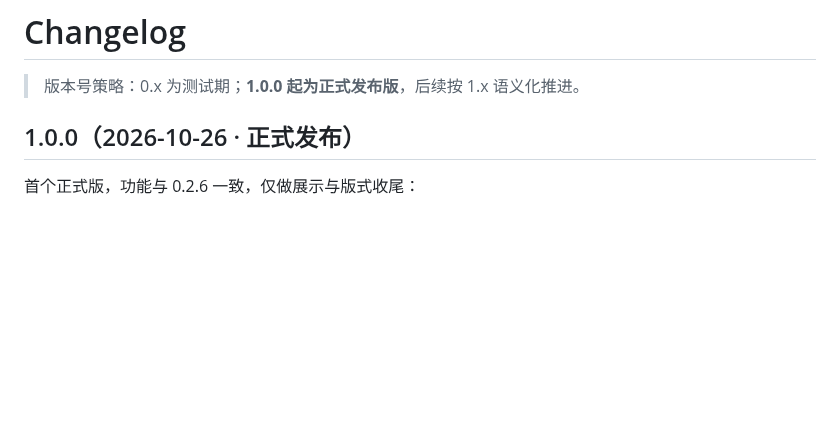
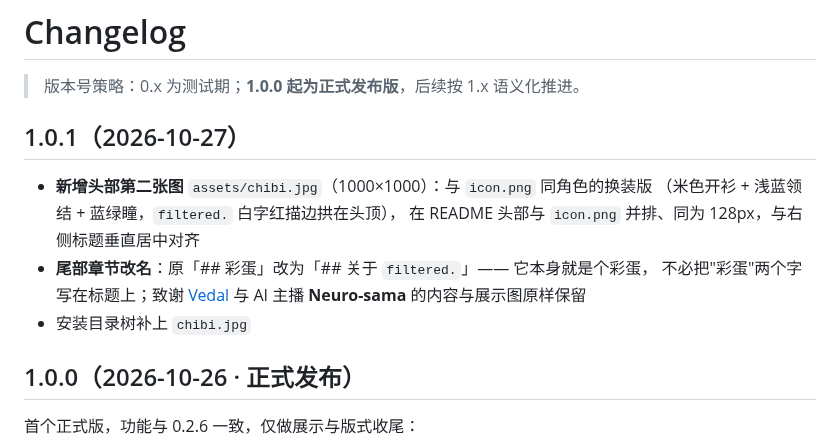
Before and after one commit to NetaJuutilainen/maibot-plugin-mouth-filter, a Markdown page: CHANGELOG.md, the part around the change. GitHub-like rendering; blank space fills up the shorter version.

```diff
--- a/CHANGELOG.md
+++ b/CHANGELOG.md
@@ -1,6 +1,16 @@
 # Changelog
 
 > 版本号策略：0.x 为测试期；**1.0.0 起为正式发布版**，后续按 1.x 语义化推进。
+
+## 1.0.1（2026-10-27）
+
+- **新增头部第二张图** `assets/chibi.jpg`（1000×1000）：与 `icon.png` 同角色的换装版
+  （米色开衫 + 浅蓝领结 + 蓝绿瞳，`filtered.` 白字红描边拱在头顶），
+  在 README 头部与 `icon.png` 并排、同为 128px，与右侧标题垂直居中对齐
+- **尾部章节改名**：原「## 彩蛋」改为「## 关于 `filtered.`」—— 它本身就是个彩蛋，
+  不必把"彩蛋"两个字写在标题上；致谢 [Vedal](https://github.com/vedal) 与
+  AI 主播 **Neuro-sama** 的内容与展示图原样保留
+- 安装目录树补上 `chibi.jpg`
 
 ## 1.0.0（2026-10-26 · 正式发布）
 
```
Also changed, not shown: README.md (+6 -2 lines), assets/chibi.jpg (added), 2 other files.
